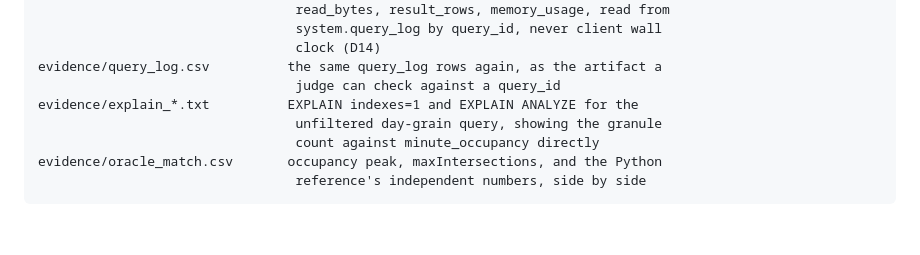
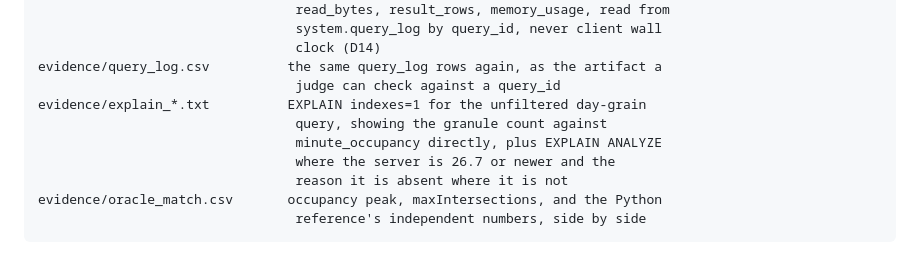
Before and after one commit to ashutosh887/ClickLiv, a Markdown page: docs/evidence.md, the part around the change. Rendered like a GitHub page; blank space fills up the shorter version.

````diff
--- a/docs/evidence.md
+++ b/docs/evidence.md
@@ -15,9 +15,11 @@ answers/latencies.csv           the same queries' query_duration_ms, read_rows,
                                  clock (D14)
 evidence/query_log.csv          the same query_log rows again, as the artifact a
                                  judge can check against a query_id
-evidence/explain_*.txt          EXPLAIN indexes=1 and EXPLAIN ANALYZE for the
-                                 unfiltered day-grain query, showing the granule
-                                 count against minute_occupancy directly
+evidence/explain_*.txt          EXPLAIN indexes=1 for the unfiltered day-grain
+                                 query, showing the granule count against
+                                 minute_occupancy directly, plus EXPLAIN ANALYZE
+                                 where the server is 26.7 or newer and the
+                                 reason it is absent where it is not
 evidence/oracle_match.csv       occupancy peak, maxIntersections, and the Python
                                  reference's independent numbers, side by side
 ```
````
Also changed, not shown: docs/correctness.md (+21 -4 lines).
